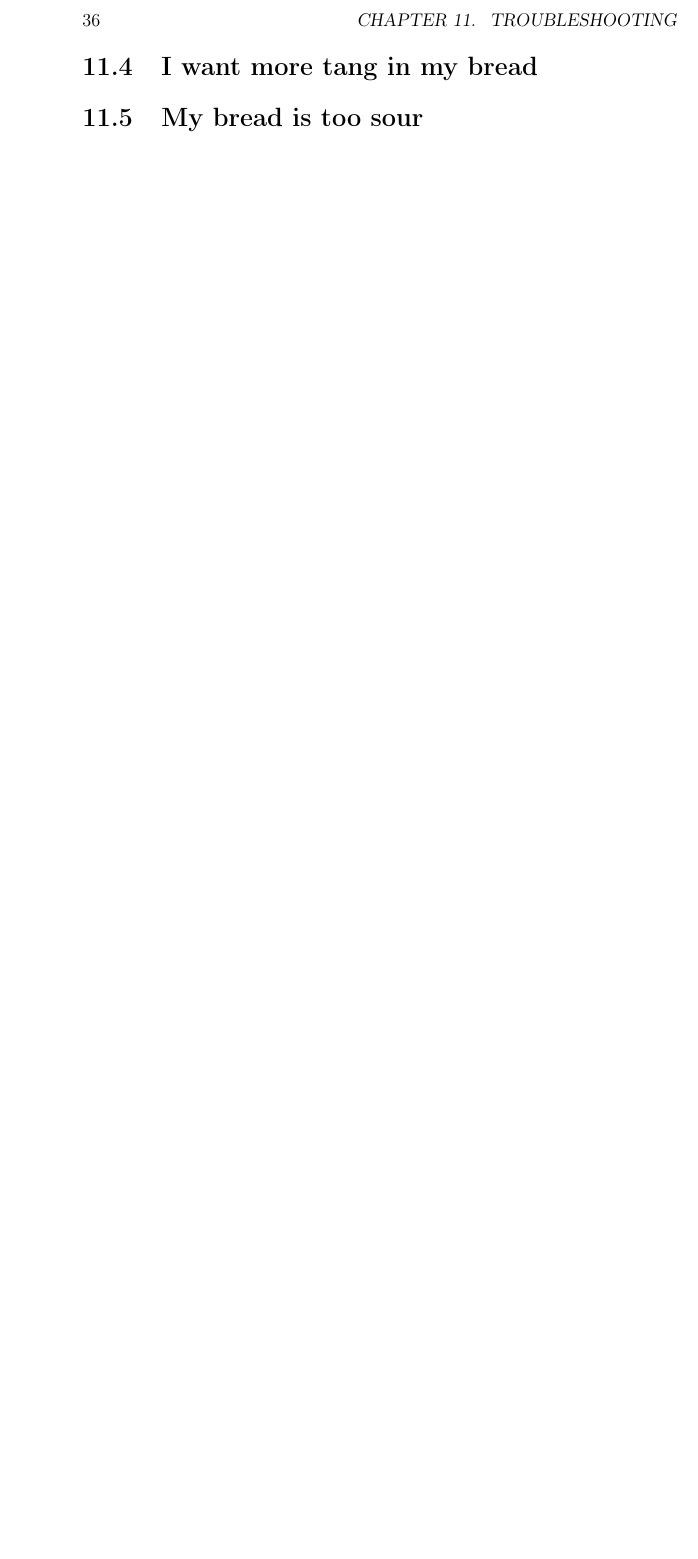
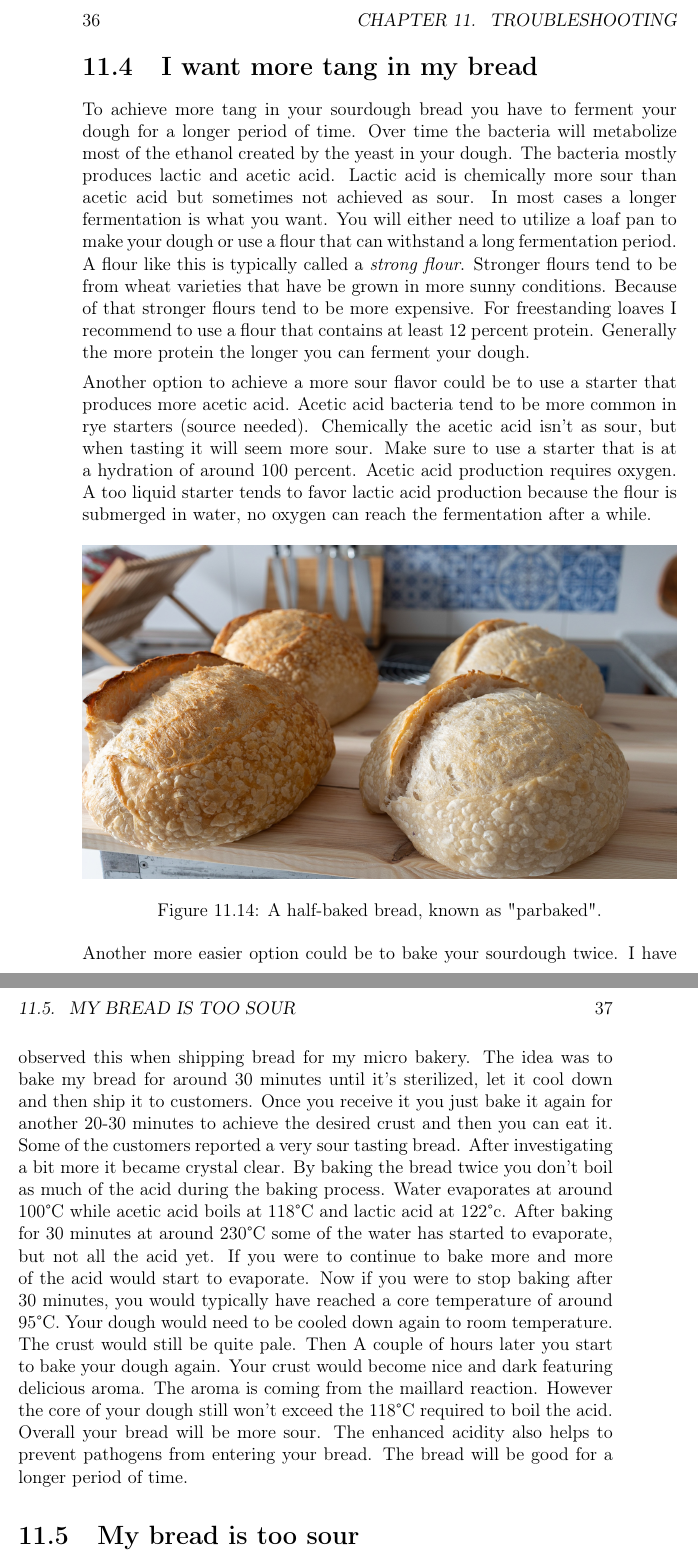
Before and after one commit to hendricius/the-sourdough-framework, a LaTeX book (book/book.tex, which reads book/troubleshooting/misc.tex): part of page 54 of 55 before the commit and two parts of pages 54 and 55 of 57 after it, the two joined at a grey line, cut so that both start at the same text, the shorter picture padded with empty space. Compiled offline with pdfLaTeX.

Commit message:
Chapter: I want more tang in my bread

```diff
--- a/book/troubleshooting/misc.tex
+++ b/book/troubleshooting/misc.tex
@@ -120,6 +120,67 @@ another good indicator. Please also use your nose to note
 the smell of the dough. It shouldn't be too pungent.
 
 \section{I want more tang in my bread}
+
+To achieve more tang in your sourdough bread you have
+to ferment your dough for a longer period of time.
+Over time the bacteria will metabolize most of the
+ethanol created by the yeast in your dough. The bacteria
+mostly produces lactic and acetic acid. Lactic acid
+is chemically more sour than acetic acid but sometimes
+not achieved as sour. In most cases a longer fermentation
+is what you want. You will either need to utilize a loaf
+pan to make your dough or use a flour that can withstand
+a long fermentation period. A flour like this is typically
+called a {\it strong flour}. Stronger flours tend
+to be from wheat varieties that have be grown in more
+sunny conditions. Because of that stronger flours tend
+to be more expensive. For freestanding loaves I recommend
+to use a flour that contains at least 12 percent protein.
+Generally the more protein the longer you can ferment your dough.
+
+Another option to achieve a more sour flavor could be to
+use a starter that produces more acetic acid. Acetic acid
+bacteria tend to be more common in rye starters (source needed).
+Chemically the acetic acid isn't as sour, but when tasting
+it will seem more sour. Make sure to use a starter that is at
+a hydration of around 100 percent. Acetic acid production
+requires oxygen. A too liquid starter tends to favor lactic
+acid production because the flour is submerged in water, no
+oxygen can reach the fermentation after a while.
+
+\begin{figure}[!htb]
+  \includegraphics[width=\textwidth]{parbaked-bread.jpg}
+  \caption{A half-baked bread, known as "parbaked".}
+  \label{fig:parbaked-bread}
+\end{figure}
+
+Another more easier option could be to bake your sourdough
+twice. I have observed this when shipping bread for my micro
+bakery. The idea was to bake my bread for around 30 minutes
+until it's sterilized, let it cool down and then ship it
+to customers. Once you receive it you just bake it again
+for another 20-30 minutes to achieve the desired crust and
+then you can eat it. Some of the customers reported a very sour
+tasting bread. After investigating a bit more it became
+crystal clear. By baking the bread twice you don't boil
+as much of the acid during the baking process. Water
+evaporates at around 100°C while acetic acid boils at
+118°C and lactic acid at 122°c. After baking for 30 minutes
+at around 230°C some of the water has started to evaporate,
+but not all the acid yet. If you were to continue to bake more
+and more of the acid would start to evaporate. Now if you were
+to stop baking after 30 minutes, you would typically have reached
+a core temperature of around 95°C. Your dough would need
+to be cooled down again to room temperature. The crust would
+still be quite pale. Then A couple of hours later you start
+to bake your dough again. Your crust would become nice and
+dark featuring delicious aroma. The aroma is coming from the
+maillard reaction. However the core of your dough still won't
+exceed the 118°C required to boil the acid. Overall your
+bread will be more sour. The enhanced acidity also helps
+to prevent pathogens from entering your bread. The bread
+will be good for a longer period of time.
+
 \section{My bread is too sour}
 \section{Fixing a moldy sourdough starter}
 \section{My bread flattens out after shaping}
```
Also changed, not shown: book/references.bib (+8 -0 lines), book/images/parbaked-bread.jpg (added).
